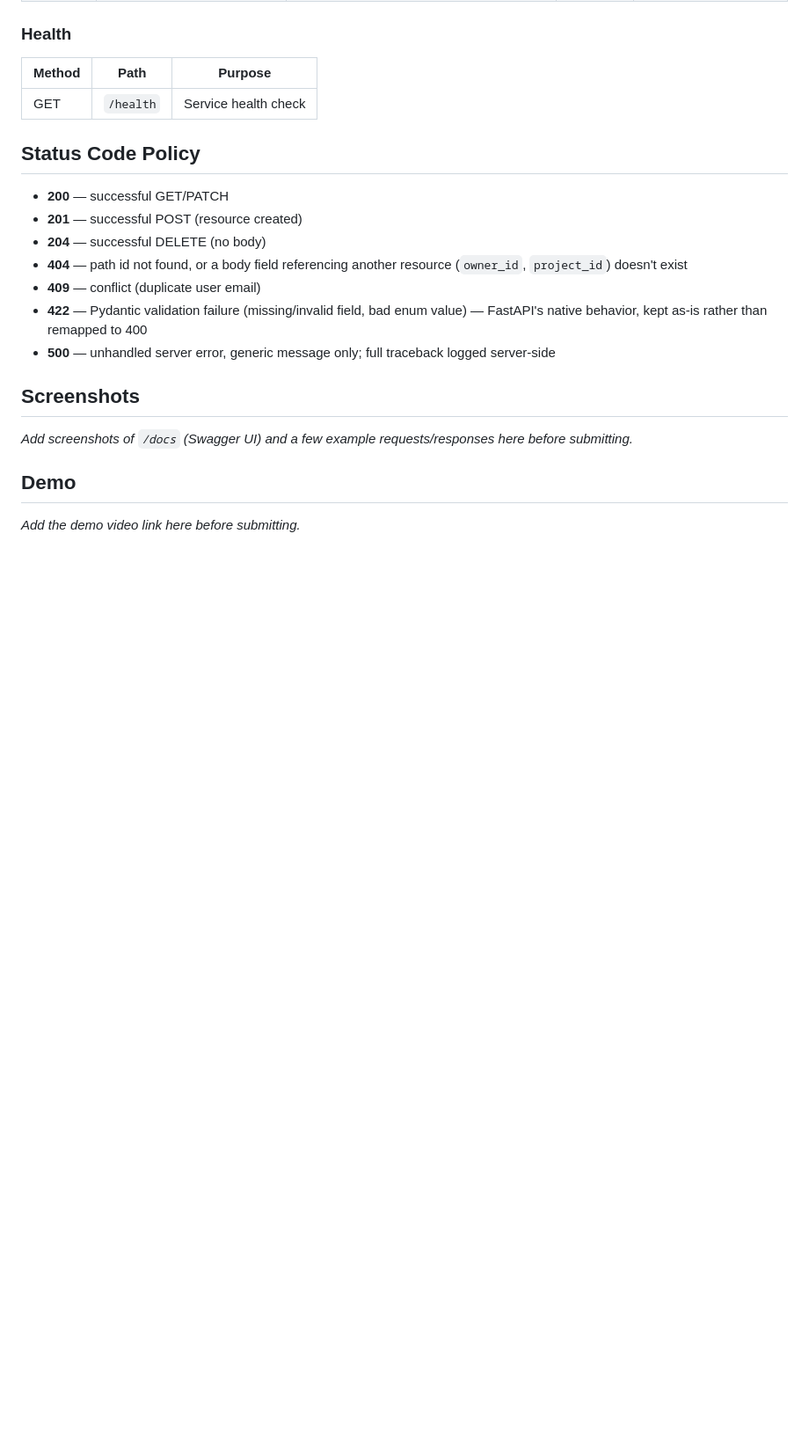
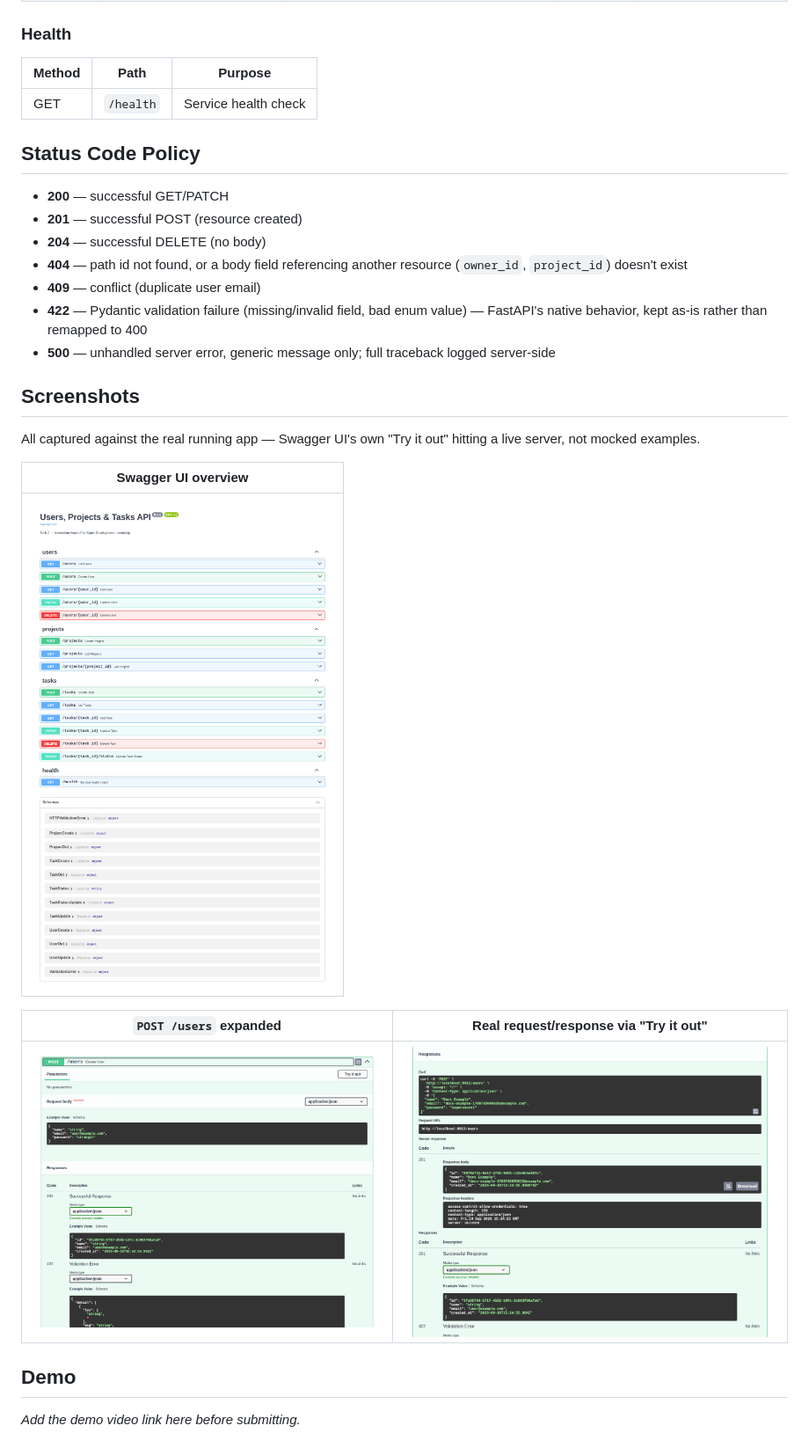
Before and after one commit to Aime-Serge/innovation-hacks-task2-api, a Markdown page: README.md, the part around the change. Shown at 88% size. Rendered like a GitHub page; pictures changed too: docs/screenshots/01-swagger-overview.png (added), docs/screenshots/02-create-user-expanded.png (added), docs/screenshots/03-create-user-response.png (added); blank space fills up the shorter version.

Commit message:
docs: add real Swagger UI screenshots
Replaces the unfilled placeholder Screenshots section with three real
captures against the live running app: the Swagger UI overview, the
POST /users operation expanded, and a genuine "Try it out" request/
response (real curl command, real 201 response body) — not mocked
examples.

```diff
--- a/README.md
+++ b/README.md
@@ -146,7 +146,16 @@ All error responses share this shape:
 
 ## Screenshots
 
-_Add screenshots of `/docs` (Swagger UI) and a few example requests/responses here before submitting._
+All captured against the real running app — Swagger UI's own "Try it
+out" hitting a live server, not mocked examples.
+
+| Swagger UI overview |
+| --- |
+| ![Swagger UI overview](docs/screenshots/01-swagger-overview.png) |
+
+| `POST /users` expanded | Real request/response via "Try it out" |
+| --- | --- |
+| ![Create user expanded](docs/screenshots/02-create-user-expanded.png) | ![Create user response](docs/screenshots/03-create-user-response.png) |
 
 ## Demo
 
```
